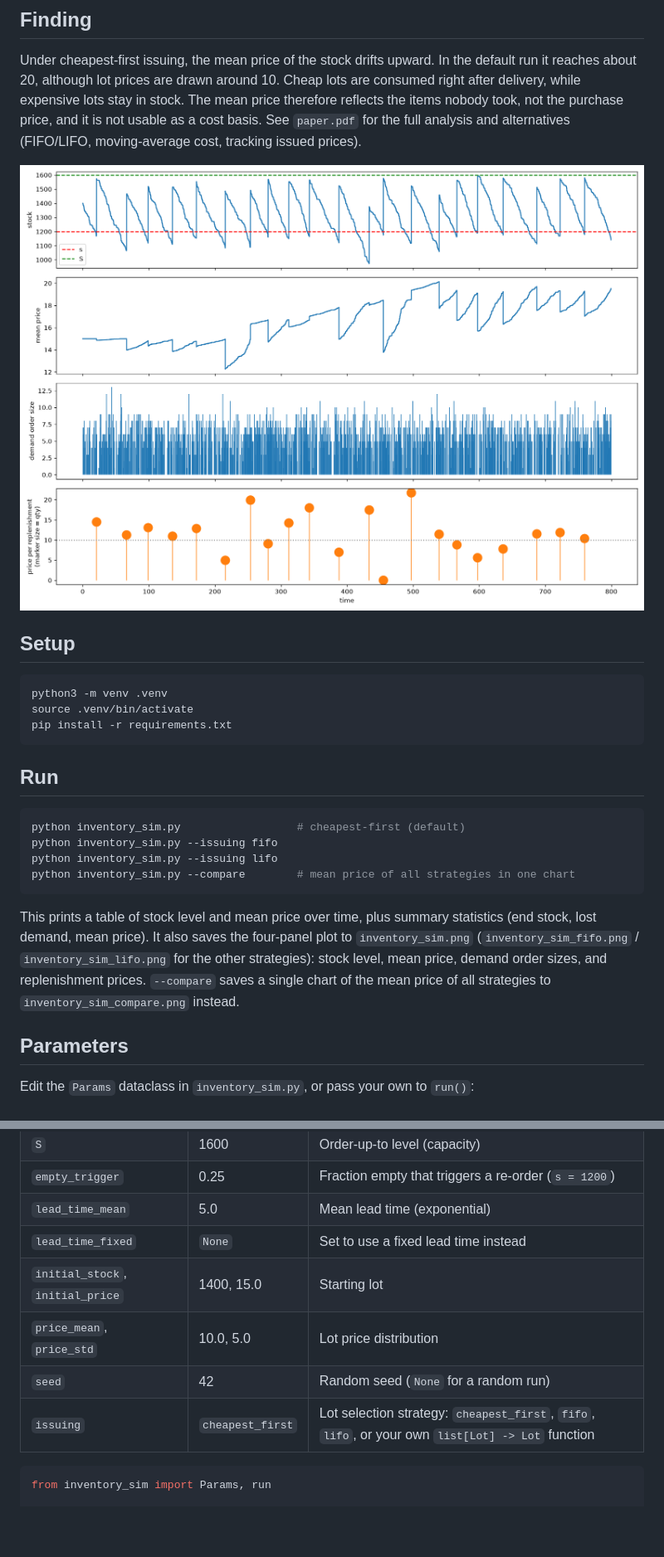
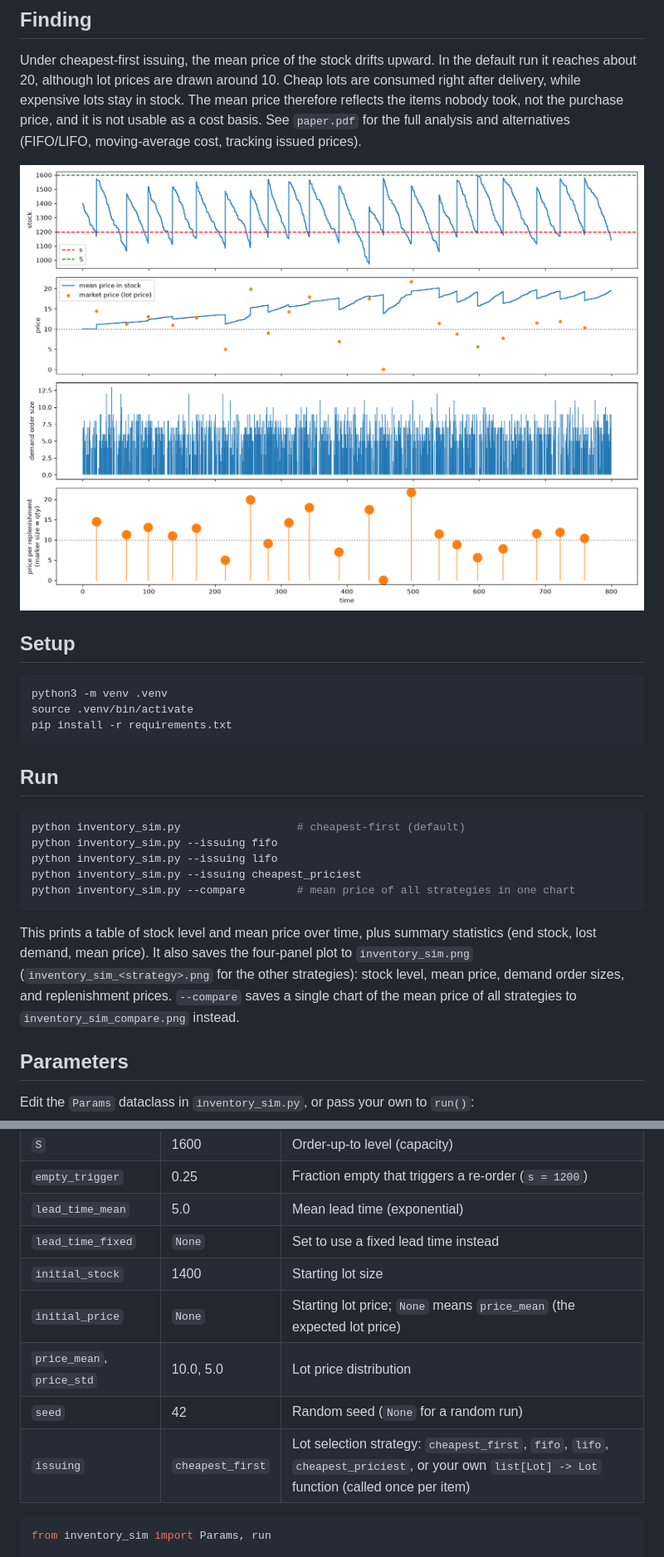
Before and after one commit to tkausch/stock-simulation, a Markdown page: README.md, 2 parts joined by grey strips. Shown at 83% size. Drawn GitHub-style; pictures changed too: inventory_sim.png; blank space fills up the shorter version.

Commit message:
Add cheapest/priciest strategy, market price overlay, expected initial price; rewrite paper
Co-Authored-By: Claude Sonnet 5.5 <noreply@anthropic.com>

````diff
--- a/README.md
+++ b/README.md
@@ -30,10 +30,11 @@ pip install -r requirements.txt
 python inventory_sim.py                  # cheapest-first (default)
 python inventory_sim.py --issuing fifo
 python inventory_sim.py --issuing lifo
+python inventory_sim.py --issuing cheapest_priciest
 python inventory_sim.py --compare        # mean price of all strategies in one chart
 ```
 
-This prints a table of stock level and mean price over time, plus summary statistics (end stock, lost demand, mean price). It also saves the four-panel plot to `inventory_sim.png` (`inventory_sim_fifo.png` / `inventory_sim_lifo.png` for the other strategies): stock level, mean price, demand order sizes, and replenishment prices. `--compare` saves a single chart of the mean price of all strategies to `inventory_sim_compare.png` instead.
+This prints a table of stock level and mean price over time, plus summary statistics (end stock, lost demand, mean price). It also saves the four-panel plot to `inventory_sim.png` (`inventory_sim_<strategy>.png` for the other strategies): stock level, mean price, demand order sizes, and replenishment prices. `--compare` saves a single chart of the mean price of all strategies to `inventory_sim_compare.png` instead.
 
 ## Parameters
 
@@ -48,10 +49,11 @@ Edit the `Params` dataclass in `inventory_sim.py`, or pass your own to `run()`:
 | `empty_trigger` | 0.25 | Fraction empty that triggers a re-order (`s = 1200`) |
 | `lead_time_mean` | 5.0 | Mean lead time (exponential) |
 | `lead_time_fixed` | `None` | Set to use a fixed lead time instead |
-| `initial_stock`, `initial_price` | 1400, 15.0 | Starting lot |
+| `initial_stock` | 1400 | Starting lot size |
+| `initial_price` | `None` | Starting lot price; `None` means `price_mean` (the expected lot price) |
 | `price_mean`, `price_std` | 10.0, 5.0 | Lot price distribution |
 | `seed` | 42 | Random seed (`None` for a random run) |
-| `issuing` | `cheapest_first` | Lot selection strategy: `cheapest_first`, `fifo`, `lifo`, or your own `list[Lot] -> Lot` function |
+| `issuing` | `cheapest_first` | Lot selection strategy: `cheapest_first`, `fifo`, `lifo`, `cheapest_priciest`, or your own `list[Lot] -> Lot` function (called once per item) |
 
 ```python
 from inventory_sim import Params, run
````
Also changed, not shown: other parts of README.md (+1 -1 lines), inventory_sim_cheapest_priciest.png (added), inventory_sim_compare.png, inventory_sim_fifo.png, inventory_sim_lifo.png, 3 other files.
